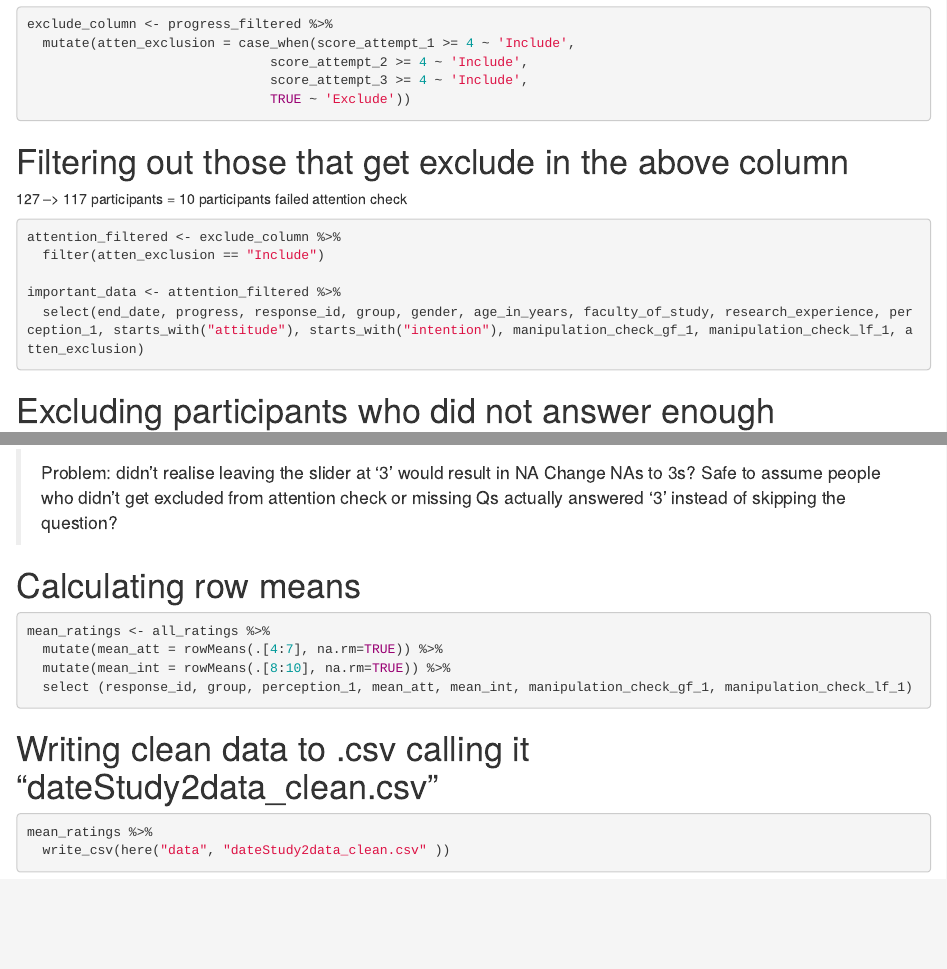
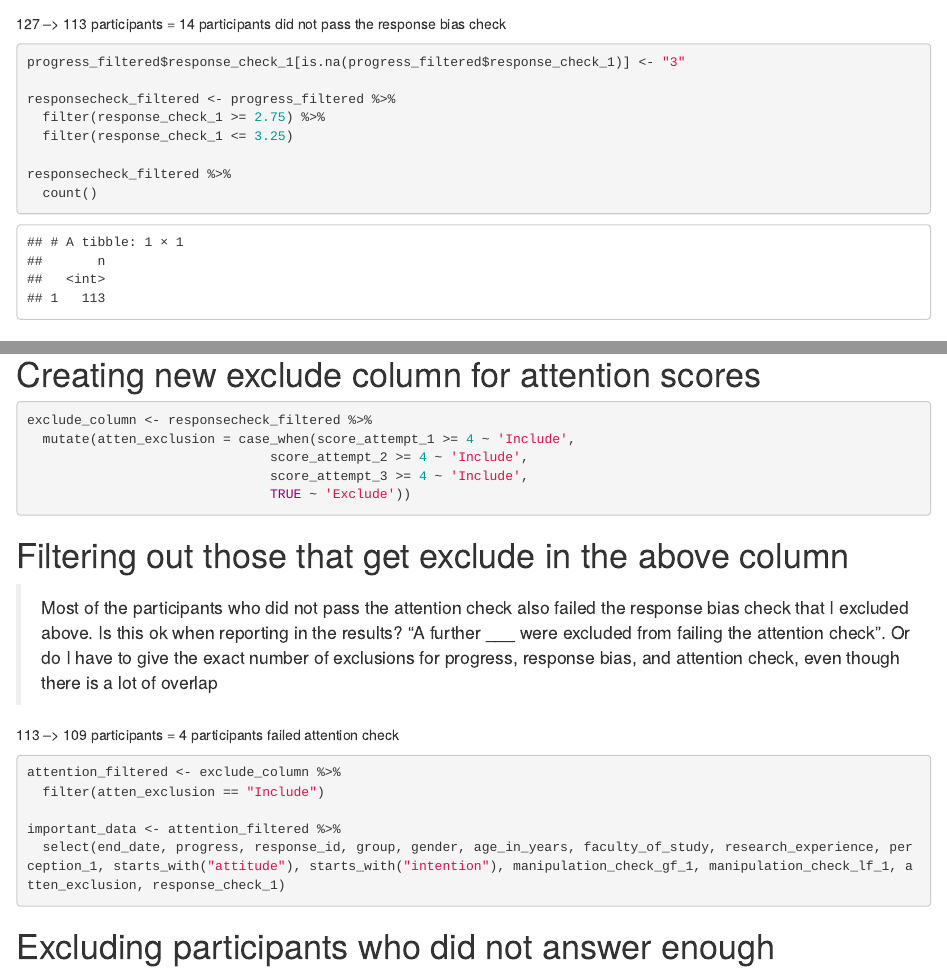
Before and after one commit to jenrichmond/jennyC_hons, an R Markdown document (scripts/7_cleanStudy2_Qualtricsdata.Rmd): the page in a window 1100 px wide, from 890 px down before the commit and from 1040 px down after it, and a second part further down, joined at a grey line. Rendered offline with R 4.5, knitr and Pandoc, with nearby package versions; some code elsewhere in the file could not run offline.

Commit message:
added response check

````diff
--- a/data/dateStudy2data_clean.csv
+++ b/data/dateStudy2data_clean.csv
@@ -9,7 +9,6 @@ R_1o2c1xKPl3xO4sV,2,4.03,4.1625,4.343333333333333,3.46,3.12
 R_3eonkjsG3vQuC6R,2,4.01,4.0875,4.09,3.97,4
 R_3nu6YPpCAJPTOuC,1,3.68,5,3.013333333333333,3.26,4.06
 R_123bYmNknv6al33,2,5,4.545,4.736666666666666,2.82,4.43
-R_9pg4Mx2ymzhXOud,1,3.69,3.7925,3.08,1.99,2.76
 R_1fj5sKovXpkCW7m,1,4.17,4.7425,4.050000000000001,4.98,2.54
 R_1jdCQeBmcsNQqDT,2,4.03,4.115,4.12,NA,2.04
 R_2EuVtRvqT87p4iS,1,5,5,5,5,1.01
@@ -24,14 +23,10 @@ R_0CmXDzlxNkXsqB3,1,5,4.0375,4.3566666666666665,4.15,4.06
 R_sGnPUeDqbBRy3kJ,1,3.92,3.885,3.953333333333333,3.64,3.25
 R_3ps6WgJaOwcCDX3,2,NA,4.7875,3.99,3,1.9
 R_27dr6dvOnZ9CVeV,1,4.48,4.27,4,4.03,4.01
-R_qC8DTTE7zNu9EgV,2,4.09,4.0425,4.01,4.93,1.88
-R_cMhywNkbSXux0wV,1,3.57,3.7725,3.8833333333333333,3.71,3.67
 R_QiG0BtnPDN2kVwJ,2,5,5,5,5,5
-R_vDhwJuUPdZC2S4N,1,2.43,2.7649999999999997,2.99,3.35,2.66
 R_2VK2KjEUYgdYR8k,2,4.48,4.7625,4.916666666666667,4.45,4.55
 R_3D6WGHmex3akU7j,1,4.01,4.279999999999999,3.76,4.04,4.09
 R_01XC9yXZzvOv5bH,2,5,4.3975,4.633333333333334,5,5
-R_2wHvmuviAHSZYmO,1,4.06,4.18,4.875,4.23,4.03
 R_1jCgTRqohzEgigz,2,3.7,4.6175,4.776666666666666,3.67,NA
 R_2gjMqo43dviPDa1,1,4.05,3.7275,3.336666666666667,5,1.92
 R_WALuBNDA8ONtuNP,1,5,4.1225,4.02,5,1.92
@@ -44,14 +39,11 @@ R_3O08hK2OIIu7CLx,1,5,4.9325,4.3500000000000005,4.04,1.96
 R_2XpoTJ476puXw8l,2,5,4.49,4.683333333333334,4.06,4.14
 R_3iJVCcp2gg5ZMEx,1,5,4.025,4.035,4.06,2
 R_VIKquJORebCvJjr,2,4.4,4.6325,4.793333333333333,4.34,3.04
-R_10Tq55Q1xrFiemK,1,5,4.5975,3.36,5,4.08
 R_3nxdyhZHBI0J77h,2,4.92,4.5225,4.716666666666667,4.16,3.12
 R_3kvoxbuRYhMZOR4,2,3.98,3.7925,3.4266666666666667,3.5,2.36
 R_1GPPTBvHkg119IN,1,4.03,4.7675,5,NA,4.08
 R_2rBBqc5AVVj8epe,1,4.05,3.2875,3,5,2.44
 R_28BNi1FsGbAJxfl,2,5,3.6525000000000003,4.35,2.96,4.04
-R_1DqEWjasqWf3qMj,1,3.86,3.51,3.92,1.94,4.1
-R_DV1U8h05garzw8F,2,3.44,3.61,2.515,4.05,3.6
 R_1rJIycOEQMAPzpX,2,NA,NA,3.3966666666666665,NA,NA
 R_2rBgzHvwfAex1rG,1,3.86,3.685,3.203333333333333,3.55,2.52
 R_RfwUKfCxkeFvAPL,2,4.14,4.175,4.516666666666667,4.11,4.08
--- a/scripts/7_cleanStudy2_Qualtricsdata.Rmd
+++ b/scripts/7_cleanStudy2_Qualtricsdata.Rmd
@@ -48,11 +48,31 @@ progress_filtered %>%
 
 ```
 
+# Excluding participants who did not answer the response bias check accurately
+
+> Problem: didn't realise leaving the slider at '3' would result in NA
+Change NAs to 3s? Safe to assume people who didn't get excluded from attention check or missing Qs actually answered '3' instead of skipping the question?
+
+127 --> 113 participants = 14 participants did not pass the response bias check
+
+```{r}
+
+progress_filtered$response_check_1[is.na(progress_filtered$response_check_1)] <- "3"
+
+responsecheck_filtered <- progress_filtered %>%
+  filter(response_check_1 >= 2.75) %>%
+  filter(response_check_1 <= 3.25)
+
+responsecheck_filtered %>%
+  count()
+
+```
+
 # Creating new exclude column for attention scores
 
 ```{r}
 
-exclude_column <- progress_filtered %>%
+exclude_column <- responsecheck_filtered %>%
   mutate(atten_exclusion = case_when(score_attempt_1 >= 4 ~ 'Include',
                                score_attempt_2 >= 4 ~ 'Include',
                                score_attempt_3 >= 4 ~ 'Include',
@@ -62,7 +82,9 @@ exclude_column <- progress_filtered %>%
 
 # Filtering out those that get exclude in the above column
 
-127 --> 117 participants = 10 participants failed attention check
+> Most of the participants who did not pass the attention check also failed the response bias check that I excluded above. Is this ok when reporting in the results? "A further ___ were excluded from failing the attention check". Or do I have to give the exact number of exclusions for progress, response bias, and attention check, even though there is a lot of overlap
+
+113 --> 109 participants = 4 participants failed attention check
 
 ```{r}
 
@@ -70,7 +92,7 @@ attention_filtered <- exclude_column %>%
   filter(atten_exclusion == "Include")
 
 important_data <- attention_filtered %>%
-  select(end_date, progress, response_id, group, gender, age_in_years, faculty_of_study, research_experience, perception_1, starts_with("attitude"), starts_with("intention"), manipulation_check_gf_1, manipulation_check_lf_1, atten_exclusion)
+  select(end_date, progress, response_id, group, gender, age_in_years, faculty_of_study, research_experience, perception_1, starts_with("attitude"), starts_with("intention"), manipulation_check_gf_1, manipulation_check_lf_1, atten_exclusion, response_check_1)
 
 ```
 
@@ -162,15 +184,6 @@ all_ratings %>%
 
 ```
 
-# Excluding participants who did not answer the response bias check accurately
-
-> Problem: didn't realise leaving the slider at '3' would result in NA
-Change NAs to 3s? Safe to assume people who didn't get excluded from attention check or missing Qs actually answered '3' instead of skipping the question?
-
-```{r}
-
-```
-
 # Calculating row means
 
 ```{r}
````
Also changed, not shown: scripts/7_cleanStudy2_Qualtricsdata.Rmd (2 more changed lines).
